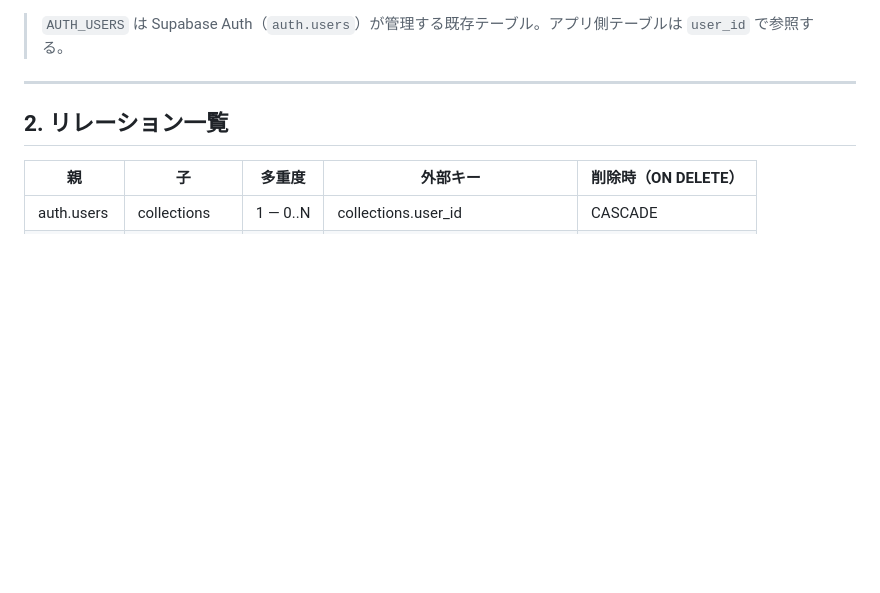
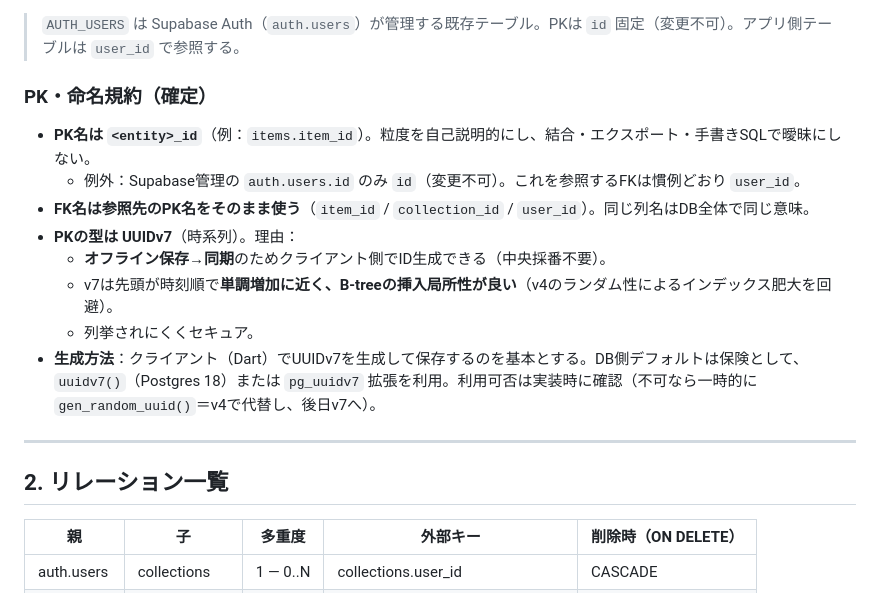
Before and after one commit to komikonkon/Rakuku, a Markdown page: docs/er-diagram.md, the part around one of its changes. GitHub-like rendering; blank space fills up the shorter version.

````diff
--- a/docs/er-diagram.md
+++ b/docs/er-diagram.md
@@ -79,7 +79,18 @@ erDiagram
     }
 ```
 
-> `AUTH_USERS` は Supabase Auth（`auth.users`）が管理する既存テーブル。アプリ側テーブルは `user_id` で参照する。
+> `AUTH_USERS` は Supabase Auth（`auth.users`）が管理する既存テーブル。PKは `id` 固定（変更不可）。アプリ側テーブルは `user_id` で参照する。
+
+### PK・命名規約（確定）
+
+- **PK名は `<entity>_id`**（例：`items.item_id`）。粒度を自己説明的にし、結合・エクスポート・手書きSQLで曖昧にしない。
+  - 例外：Supabase管理の `auth.users.id` のみ `id`（変更不可）。これを参照するFKは慣例どおり `user_id`。
+- **FK名は参照先のPK名をそのまま使う**（`item_id` / `collection_id` / `user_id`）。同じ列名はDB全体で同じ意味。
+- **PKの型は UUIDv7**（時系列）。理由：
+  - **オフライン保存→同期**のためクライアント側でID生成できる（中央採番不要）。
+  - v7は先頭が時刻順で**単調増加に近く、B-treeの挿入局所性が良い**（v4のランダム性によるインデックス肥大を回避）。
+  - 列挙されにくくセキュア。
+- **生成方法**：クライアント（Dart）でUUIDv7を生成して保存するのを基本とする。DB側デフォルトは保険として、`uuidv7()`（Postgres 18）または `pg_uuidv7` 拡張を利用。利用可否は実装時に確認（不可なら一時的に `gen_random_uuid()`＝v4で代替し、後日v7へ）。
 
 ---
 
````
Also changed, not shown: other parts of docs/er-diagram.md (+17 -17 lines), docs/requirements.md (+12 -11 lines).
